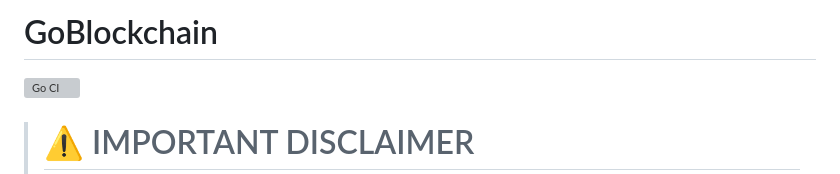
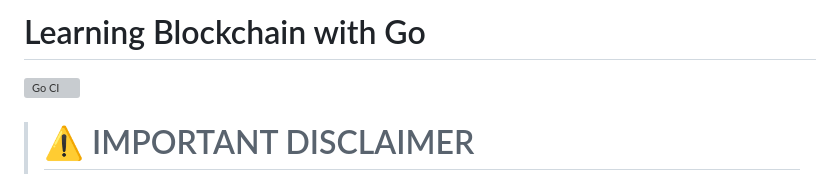
Before and after one commit to petersonsalme/blockchain-with-go, a Markdown page: README.md, the part around the change. GitHub-like rendering; grey boxes are pictures that could not be loaded.

Commit message:
docs: rename README title to Learning Blockchain with Go
Co-Authored-By: Claude Sonnet 5.5 <noreply@anthropic.com>

```diff
--- a/README.md
+++ b/README.md
@@ -1,4 +1,4 @@
-# GoBlockchain
+# Learning Blockchain with Go
 [![Go CI](https://github.com/petersonsalme/blockchain-with-go/actions/workflows/go-ci.yml/badge.svg)](https://github.com/petersonsalme/blockchain-with-go/actions/workflows/go-ci.yml)
 
 > # ⚠️ IMPORTANT DISCLAIMER
```
